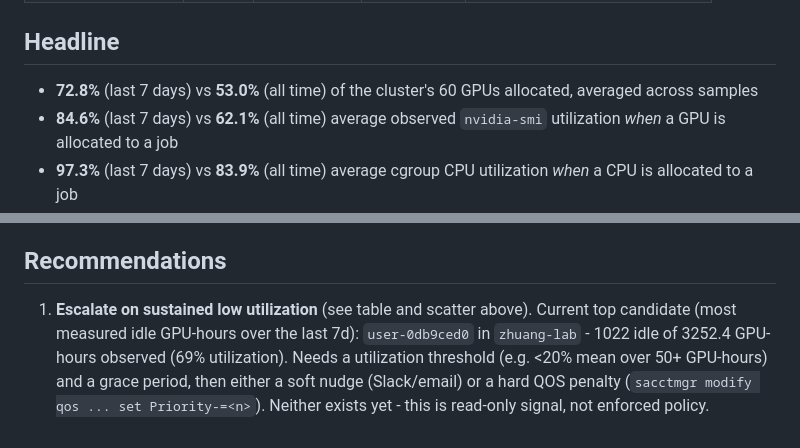
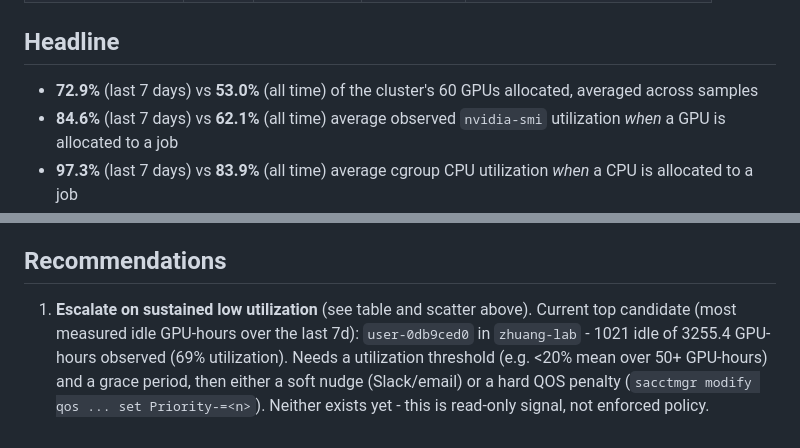
Before and after one commit to rtealwitter/hopper_monitor, a Markdown page: README.md, 2 parts joined by grey strips. Drawn GitHub-style.

```diff
--- a/README.md
+++ b/README.md
@@ -16,7 +16,7 @@ Samples: 5365 queue snapshots total (336 in the last 7 days), 5129 GPU snapshots
 
 ## Headline
 
-- **72.8%** (last 7 days) vs **53.0%** (all time) of the cluster's 60 GPUs allocated, averaged across samples
+- **72.9%** (last 7 days) vs **53.0%** (all time) of the cluster's 60 GPUs allocated, averaged across samples
 - **84.6%** (last 7 days) vs **62.1%** (all time) average observed `nvidia-smi` utilization *when* a GPU is allocated to a job
 - **97.3%** (last 7 days) vs **83.9%** (all time) average cgroup CPU utilization *when* a CPU is allocated to a job
 
@@ -116,4 +116,4 @@ Dated snapshots of this dashboard, one per fully-elapsed calendar week:
 
 ## Recommendations
 
-1. **Escalate on sustained low utilization** (see table and scatter above). Current top candidate (most measured idle GPU-hours over the last 7d): `user-0db9ced0` in `zhuang-lab` - 1022 idle of 3252.4 GPU-hours observed (69% utilization). Needs a utilization threshold (e.g. <20% mean over 50+ GPU-hours) and a grace period, then either a soft nudge (Slack/email) or a hard QOS penalty (`sacctmgr modify qos ... set Priority-=<n>`). Neither exists yet - this is read-only signal, not enforced policy.
+1. **Escalate on sustained low utilization** (see table and scatter above). Current top candidate (most measured idle GPU-hours over the last 7d): `user-0db9ced0` in `zhuang-lab` - 1021 idle of 3255.4 GPU-hours observed (69% utilization). Needs a utilization threshold (e.g. <20% mean over 50+ GPU-hours) and a grace period, then either a soft nudge (Slack/email) or a hard QOS penalty (`sacctmgr modify qos ... set Priority-=<n>`). Neither exists yet - this is read-only signal, not enforced policy.
```
Also changed, not shown: other parts of README.md (+6 -6 lines), assets/cpu_alloc.png, assets/cpu_gpu_usage.png, assets/gpu_alloc_util.png, assets/queue_wait.png, 3 other files.
